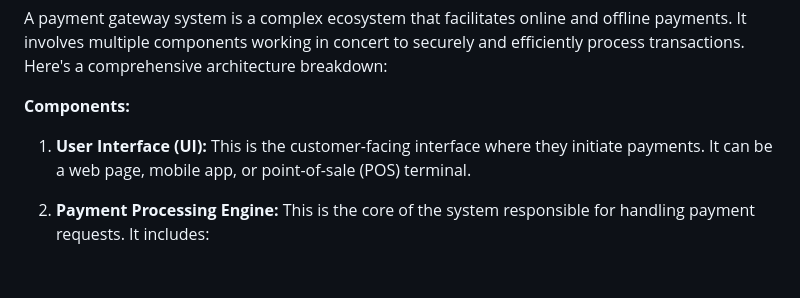
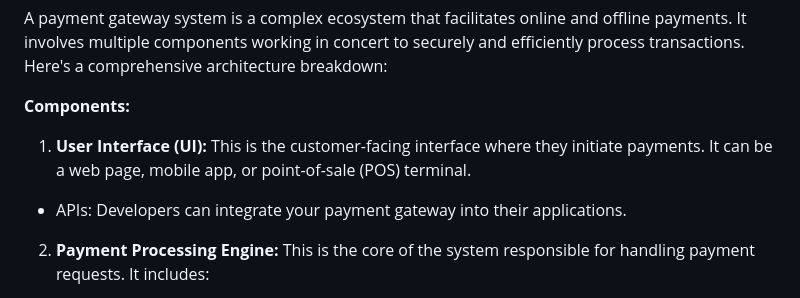
Before and after one commit to symotedz/payment-system, a Markdown page: info/systemArchitecture.md, the part around the change. Rendered like a GitHub page; blank space fills up the shorter version.

Commit message:
update system architecture

```diff
--- a/info/systemArchitecture.md
+++ b/info/systemArchitecture.md
@@ -71,6 +71,8 @@ A payment gateway system is a complex ecosystem that facilitates online and offl
 **Components:**
 
 1. **User Interface (UI):** This is the customer-facing interface where they initiate payments. It can be a web page, mobile app, or point-of-sale (POS) terminal.
+
+- APIs: Developers can integrate your payment gateway into their applications.
 
 2. **Payment Processing Engine:** This is the core of the system responsible for handling payment requests. It includes:
     * **Payment Form:** Captures customer payment information like card details.
```
